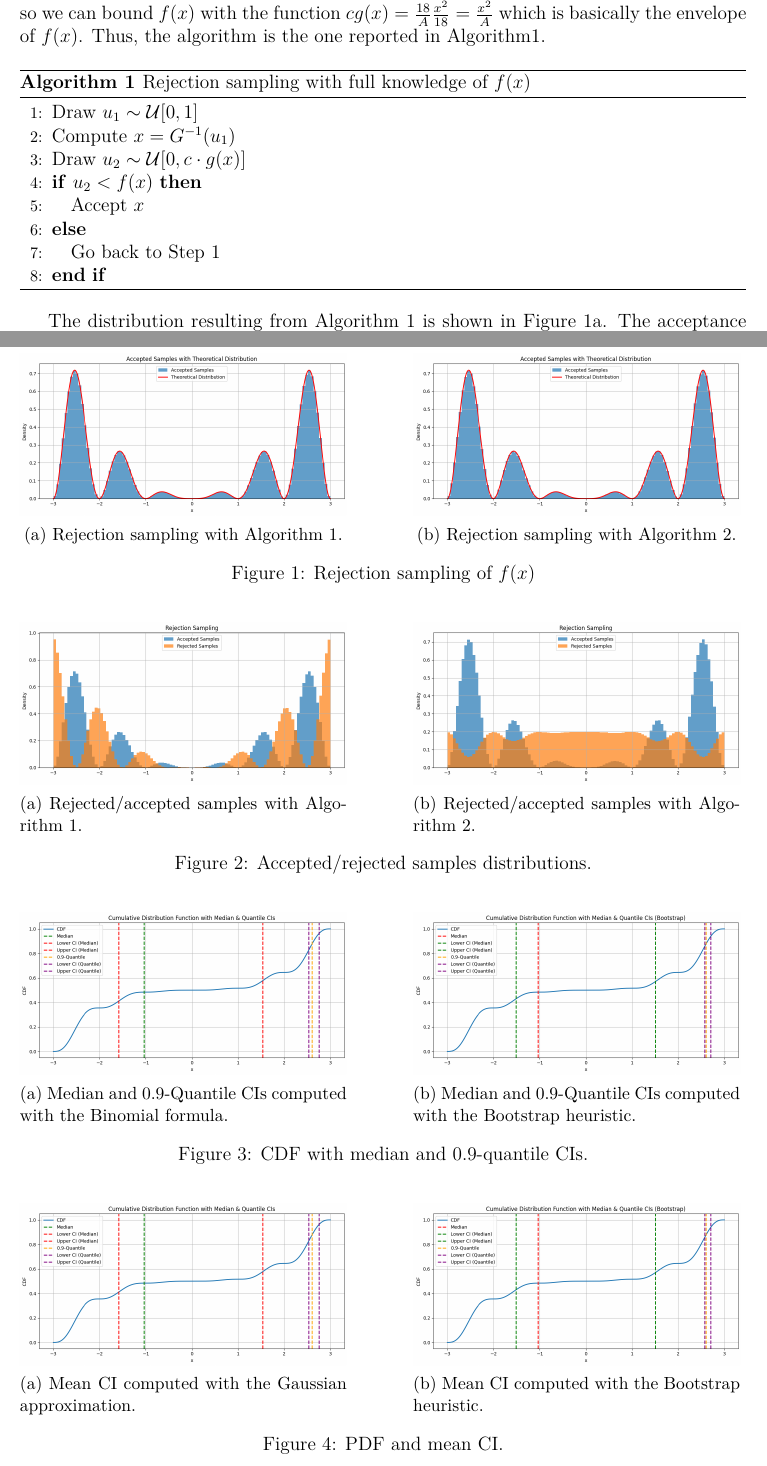
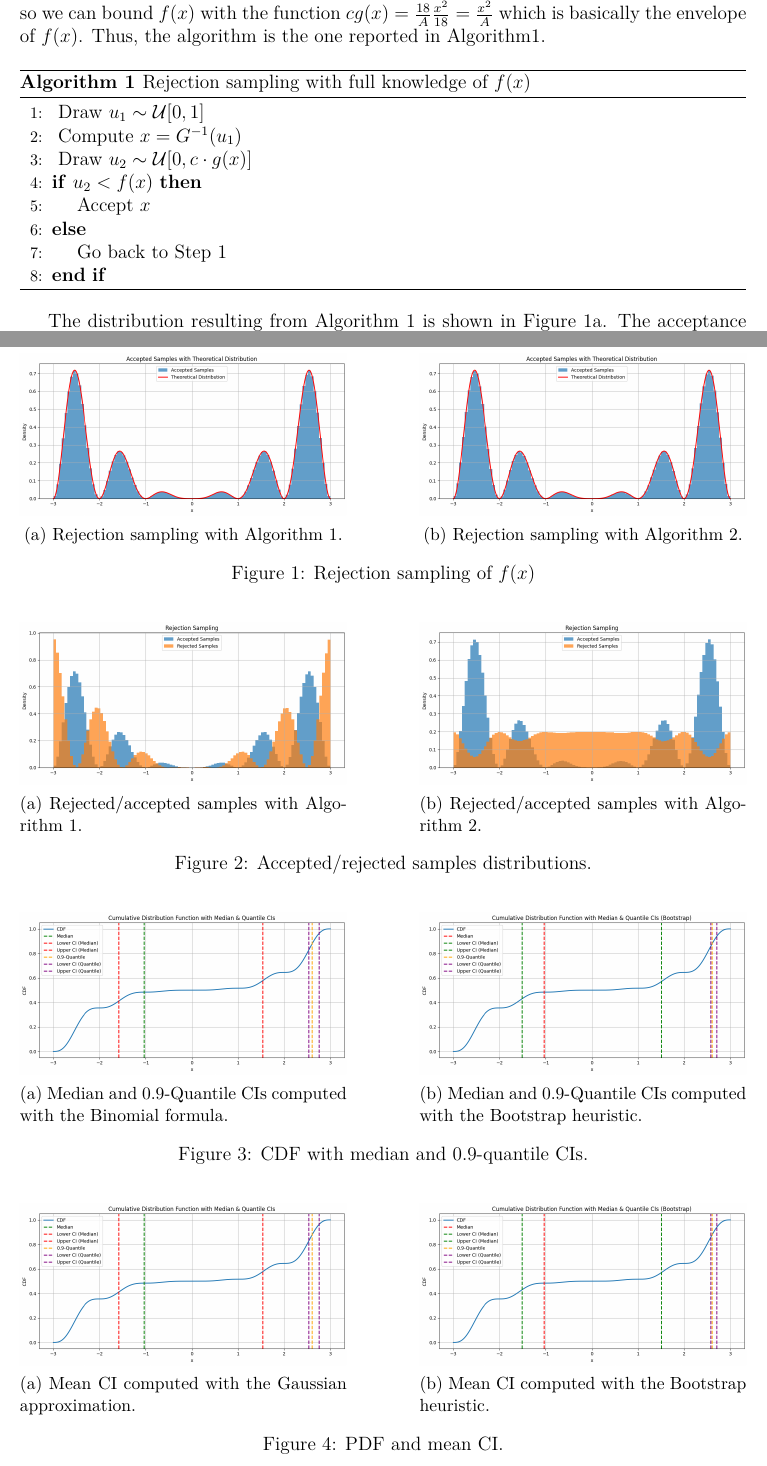
Before and after one commit to DaMole98/SPE-labs, a LaTeX document (HW-2/report.tex): two parts of pages 2 and 4 of 5, joined at a grey line, cut so that both start at the same text. Compiled offline with pdfLaTeX.

Commit message:
Removed warnings and wrong refs

```diff
--- a/HW-2/report.tex
+++ b/HW-2/report.tex
@@ -122,20 +122,20 @@ In this case we assume to know the value of $A$, so that we know also the value
 Thus, the algorithm is the one reported in Algorithm\ref{alg:1}.
 
 \begin{algorithm}
-  \caption{Rejection sampling with full knowledge of $f(x)$} \label{alg:1}
+  \caption{Rejection sampling with full knowledge of $f(x)$}\label{alg:1}
   \begin{algorithmic}[1]
-    \STATE Draw $u_1 \sim \mathcal{U}[0,1]$
-    \STATE Compute $x = G^{-1}(u_1)$
-    \STATE Draw $u_2 \sim \mathcal{U}[0, c \cdot g(x)]$
+    \STATE~Draw $u_1 \sim \mathcal{U}[0,1]$
+    \STATE~Compute $x = G^{-1}(u_1)$
+    \STATE~Draw $u_2 \sim \mathcal{U}[0, c \cdot g(x)]$
     \IF{$u_2 < f(x)$}
-    \STATE Accept $x$
-    \ELSE
-    \STATE Go back to Step 1
-    \ENDIF
+    \STATE~Accept $x$
+    \ELSE%
+    \STATE~Go back to Step 1
+    \ENDIF%
   \end{algorithmic}
 \end{algorithm}
 
-The distribution resulting from Algorithm \ref{alg:1} is shown in Figure \ref{fig:rej-sik}. The acceptance rate of this algorithm in $10^8$ iterations is $\frac{10^8}{49155544} \approx 0.49$. The distribution of the drawn samples is shown against the theoretical one in Figure \ref{fig:rej-sik}, while the accepted samples and the rejected samples (from the proposal) are shown in \ref{fig:rs-sik}.
+The distribution resulting from Algorithm~\ref{alg:1} is shown in Figure~\ref{fig:rej-sik}. The acceptance rate of this algorithm in $10^8$ iterations is $\frac{10^8}{49155544} \approx 0.49$. The distribution of the drawn samples is shown against the theoretical one in Figure~\ref{fig:rej-sik}, while the accepted samples and the rejected samples (from the proposal) are shown in~\ref{fig:rs-sik}.
 
 \subsubsection*{Algorithm with knowledge of $f(x)$ up to a constant}
 Given that $f(x) = \frac{1}{A}x^2\sin^2(\pi x)=\frac{1}{A}f^n(x)$, if we do not know the value of A, we can still bound the non-normalized distribution $f^{n}(x)$:
@@ -226,18 +218,15 @@ We subdivided 20000 variates into 100 disjoint sets and for each of them we comp
   \begin{subfigure}[b]{0.45\textwidth}
     \centering
     \includegraphics[width=\textwidth]{med-Q-CI.png}
-    \caption{Median and 0.9-Quantile CIs computed with the Binomial formula.}
-    \label{fig:med-Q-1}
+    \caption{Median and 0.9-Quantile CIs computed with the Binomial formula.}\label{fig:med-Q-1}
   \end{subfigure}
   \hfill
   \begin{subfigure}[b]{0.45\textwidth}
     \centering
     \includegraphics[width=\textwidth]{med-Q-Boot-CI.png}
-    \caption{Median and 0.9-Quantile CIs computed with the Bootstrap heuristic.}
-    \label{fig:med-Q-2}
+    \caption{Median and 0.9-Quantile CIs computed with the Bootstrap heuristic.}\label{fig:med-Q-2}
   \end{subfigure}
-  \label{fig:med-Q}
-  \caption{CDF with median and 0.9-quantile CIs.}
+  \caption{CDF with median and 0.9-quantile CIs.}\label{fig:med-Q}
 \end{figure}
 
 \begin{figure}[htbp]
@@ -245,25 +234,21 @@ We subdivided 20000 variates into 100 disjoint sets and for each of them we comp
   \begin{subfigure}[b]{0.45\textwidth}
     \centering
     \includegraphics[width=\textwidth]{med-Q-CI.png}
-    \caption{Mean CI computed with the Gaussian approximation.}
-    \label{fig:mean-1}
+    \caption{Mean CI computed with the Gaussian approximation.}\label{fig:mean-1}
   \end{subfigure}
   \hfill
   \begin{subfigure}[b]{0.45\textwidth}
     \centering
     \includegraphics[width=\textwidth]{med-Q-Boot-CI.png}
-    \caption{Mean CI computed with the Bootstrap heuristic.}
-    \label{fig:mean-2}
+    \caption{Mean CI computed with the Bootstrap heuristic.}\label{fig:mean-2}
   \end{subfigure}
-  \label{fig:mean-CI}
-  \caption{PDF and mean CI.}
+  \caption{PDF and mean CI.}\label{fig:mean-CI}
 \end{figure}
 
 \begin{figure}[htbp]
   \centering
   \includegraphics[width=0.8\textwidth]{CLT3.png}
-  \caption{Empirical PDF of the sample mean.}
-  \label{fig:CLT}
+  \caption{Empirical PDF of the sample mean.}\label{fig:CLT}
 \end{figure}
 
 \end{document}
```
Also changed, not shown: HW-2/anonymous_report.pdf, HW-2/report.pdf, HW-2/report.tex (46 more changed lines).
